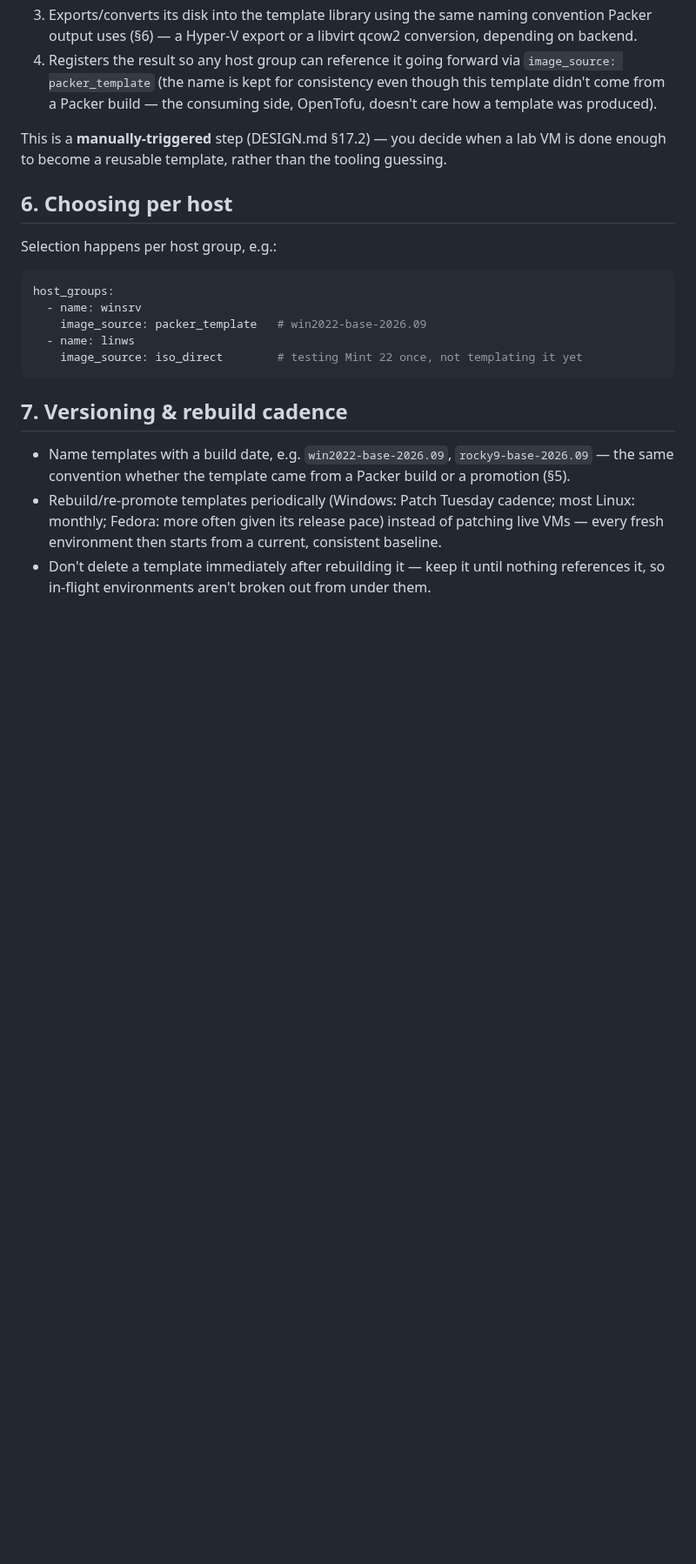
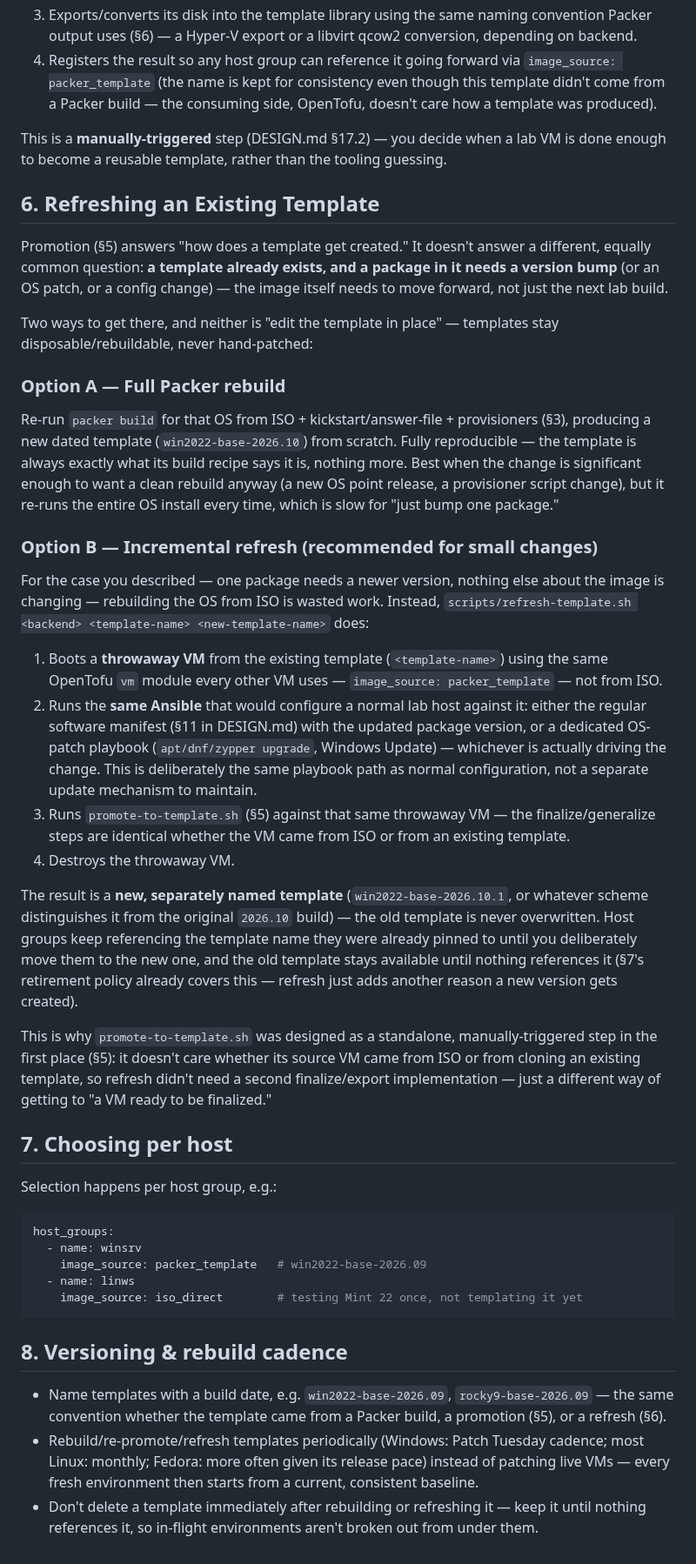
Before and after one commit to JesseMcWilliams/LABaPe, a Markdown page: docs/base-images.md, the part around one of its changes. Shown at 87% size. Rendered like a GitHub page; blank space fills up the shorter version.

````diff
--- a/docs/base-images.md
+++ b/docs/base-images.md
@@ -185,7 +187,65 @@ This is a **manually-triggered** step (DESIGN.md §17.2) — you decide
 when a lab VM is done enough to become a reusable template, rather than
 the tooling guessing.
 
-## 6. Choosing per host
+## 6. Refreshing an Existing Template
+
+Promotion (§5) answers "how does a template get created." It doesn't
+answer a different, equally common question: **a template already
+exists, and a package in it needs a version bump** (or an OS patch, or a
+config change) — the image itself needs to move forward, not just the
+next lab build.
+
+Two ways to get there, and neither is "edit the template in place" —
+templates stay disposable/rebuildable, never hand-patched:
+
+### Option A — Full Packer rebuild
+
+Re-run `packer build` for that OS from ISO + kickstart/answer-file +
+provisioners (§3), producing a new dated template
+(`win2022-base-2026.10`) from scratch. Fully reproducible — the template
+is always exactly what its build recipe says it is, nothing more. Best
+when the change is significant enough to want a clean rebuild anyway
+(a new OS point release, a provisioner script change), but it re-runs
+the entire OS install every time, which is slow for "just bump one
+package."
+
+### Option B — Incremental refresh (recommended for small changes)
+
+For the case you described — one package needs a newer version, nothing
+else about the image is changing — rebuilding the OS from ISO is wasted
+work. Instead, `scripts/refresh-template.sh <backend> <template-name>
+<new-template-name>` does:
+
+1. Boots a **throwaway VM** from the existing template (`<template-name>`)
+   using the same OpenTofu `vm` module every other VM uses —
+   `image_source: packer_template` — not from ISO.
+2. Runs the **same Ansible** that would configure a normal lab host
+   against it: either the regular software manifest (§11 in DESIGN.md)
+   with the updated package version, or a dedicated OS-patch playbook
+   (`apt/dnf/zypper upgrade`, Windows Update) — whichever is actually
+   driving the change. This is deliberately the same playbook path
+   as normal configuration, not a separate update mechanism to maintain.
+3. Runs `promote-to-template.sh` (§5) against that same throwaway VM —
+   the finalize/generalize steps are identical whether the VM came from
+   ISO or from an existing template.
+4. Destroys the throwaway VM.
+
+The result is a **new, separately named template**
+(`win2022-base-2026.10.1`, or whatever scheme distinguishes it from the
+original `2026.10` build) — the old template is never overwritten.
+Host groups keep referencing the template name they were already
+pinned to until you deliberately move them to the new one, and the old
+template stays available until nothing references it (§7's retirement
+policy already covers this — refresh just adds another reason a new
+version gets created).
+
+This is why `promote-to-template.sh` was designed as a standalone,
+manually-triggered step in the first place (§5): it doesn't care whether
+its source VM came from ISO or from cloning an existing template, so
+refresh didn't need a second finalize/export implementation — just a
+different way of getting to "a VM ready to be finalized."
+
+## 7. Choosing per host
 
 Selection happens per host group, e.g.:
 
@@ -197,15 +257,15 @@ host_groups:
     image_source: iso_direct        # testing Mint 22 once, not templating it yet
 ```
 
-## 7. Versioning & rebuild cadence
+## 8. Versioning & rebuild cadence
 
 - Name templates with a build date, e.g. `win2022-base-2026.09`,
   `rocky9-base-2026.09` — the same convention whether the template came
-  from a Packer build or a promotion (§5).
-- Rebuild/re-promote templates periodically (Windows: Patch Tuesday
-  cadence; most Linux: monthly; Fedora: more often given its release
-  pace) instead of patching live VMs — every fresh environment then
-  starts from a current, consistent baseline.
-- Don't delete a template immediately after rebuilding it — keep it
-  until nothing references it, so in-flight environments aren't broken
-  out from under them.
+  from a Packer build, a promotion (§5), or a refresh (§6).
+- Rebuild/re-promote/refresh templates periodically (Windows: Patch
+  Tuesday cadence; most Linux: monthly; Fedora: more often given its
+  release pace) instead of patching live VMs — every fresh environment
+  then starts from a current, consistent baseline.
+- Don't delete a template immediately after rebuilding or refreshing it
+  — keep it until nothing references it, so in-flight environments
+  aren't broken out from under them.
````
Also changed, not shown: other parts of docs/base-images.md (+14 -12 lines), DESIGN.md (+14 -11 lines).
